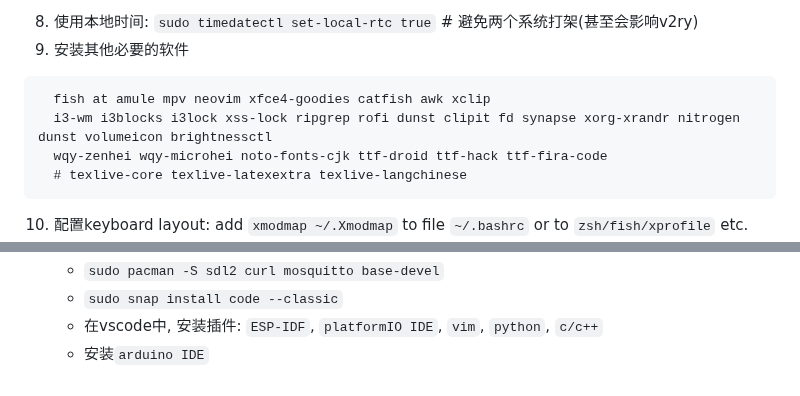
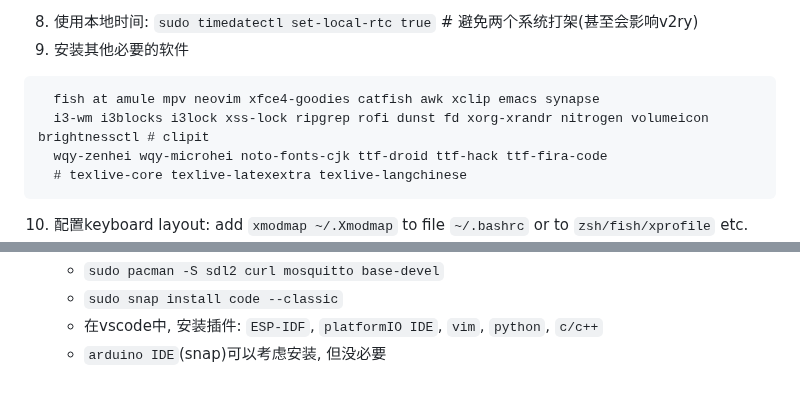
Before and after one commit to Lubanor/setup-toolchain, a Markdown page: Linux_as2nd.md, 2 parts joined by grey strips. GitHub-like rendering.

````diff
--- a/Linux_as2nd.md
+++ b/Linux_as2nd.md
@@ -64,8 +64,8 @@ git config --global user.email "---"
 8. 使用本地时间: `sudo timedatectl set-local-rtc true` # 避免两个系统打架(甚至会影响v2ry)
 9. 安装其他必要的软件
 ```
-  fish at amule mpv neovim xfce4-goodies catfish awk xclip
-  i3-wm i3blocks i3lock xss-lock ripgrep rofi dunst clipit fd synapse xorg-xrandr nitrogen dunst volumeicon brightnessctl
+  fish at amule mpv neovim xfce4-goodies catfish awk xclip emacs synapse
+  i3-wm i3blocks i3lock xss-lock ripgrep rofi dunst fd xorg-xrandr nitrogen volumeicon brightnessctl # clipit
   wqy-zenhei wqy-microhei noto-fonts-cjk ttf-droid ttf-hack ttf-fira-code
   # texlive-core texlive-latexextra texlive-langchinese
  ```
@@ -90,4 +90,4 @@ sudo snap install hplip-printer-app
     - `sudo pacman -S sdl2 curl mosquitto base-devel`
     - `sudo snap install code --classic`
     - 在vscode中, 安装插件: `ESP-IDF`, `platformIO IDE`, `vim`, `python`, `c/c++`
-    - 安装`arduino IDE`
+    - `arduino IDE`(snap)可以考虑安装, 但没必要
````
Also changed, not shown: other parts of Linux_as2nd.md (+2 -2 lines).
